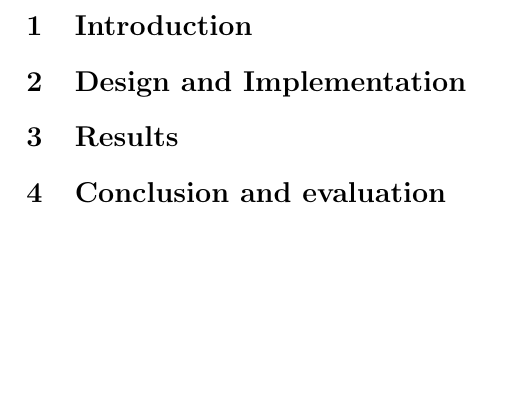
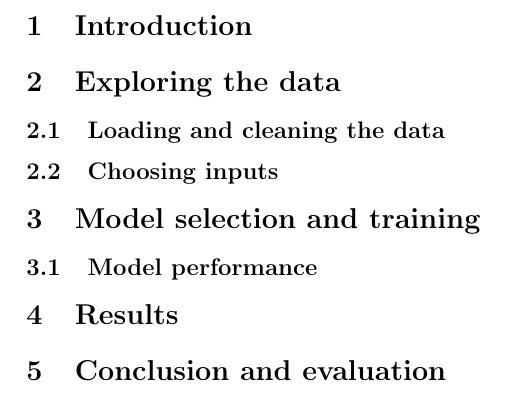
Before and after one commit to 12yuens2/regression-learning, a LaTeX document (report/Report.tex): part of page 2 of 2, cut so that both start at the same text, the shorter picture padded with empty space. Compiled offline with pdfLaTeX.

Commit message:
Put code to notebook.

```diff
--- a/report/Report.tex
+++ b/report/Report.tex
@@ -96,7 +96,16 @@
 
 \section{Introduction}
 
-\section{Design and Implementation}
+\section{Exploring the data}
+
+\subsection{Loading and cleaning the data}
+
+\subsection{Choosing inputs}
+
+
+\section{Model selection and training}
+
+\subsection{Model performance}
 
 \section{Results}
 
```
Also changed, not shown: report/Report.pdf, 1 other file.
